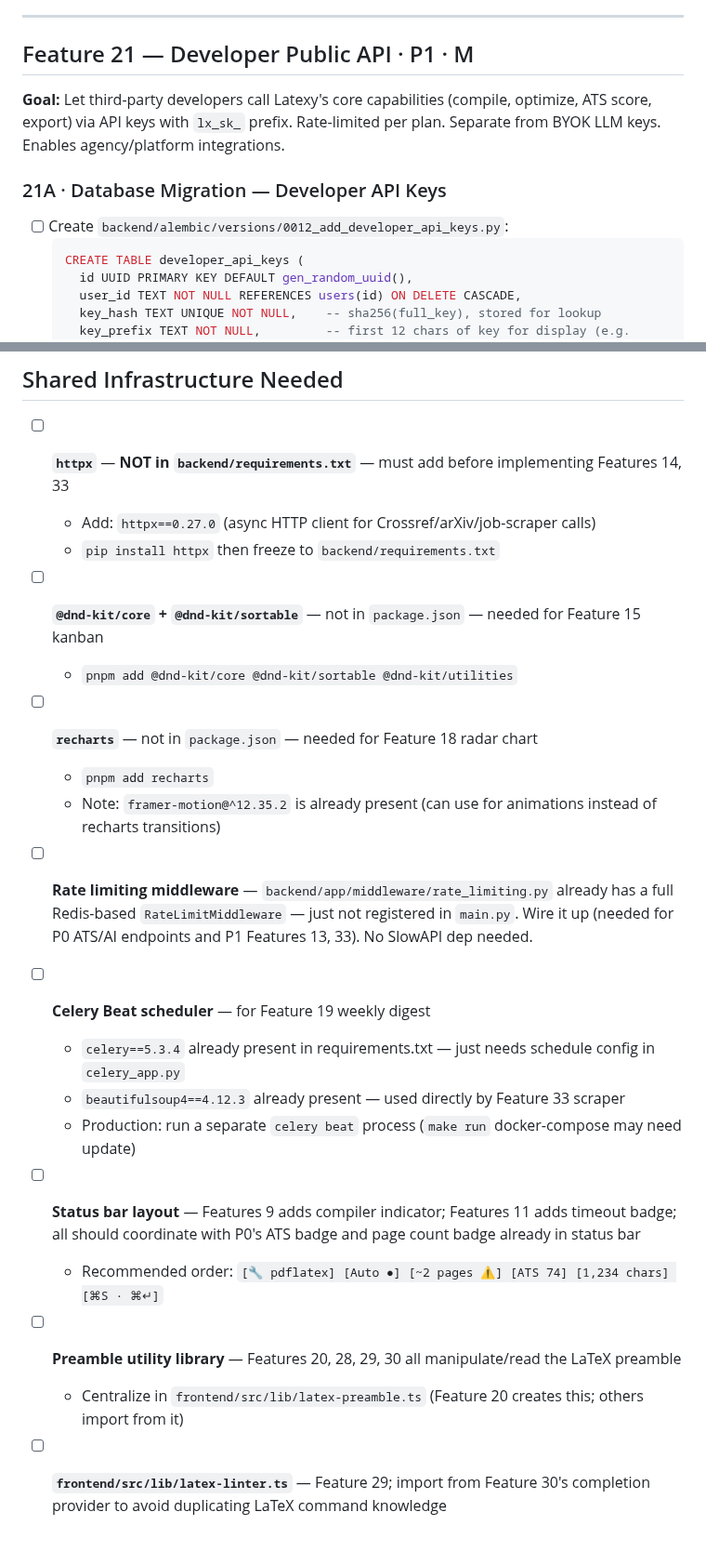
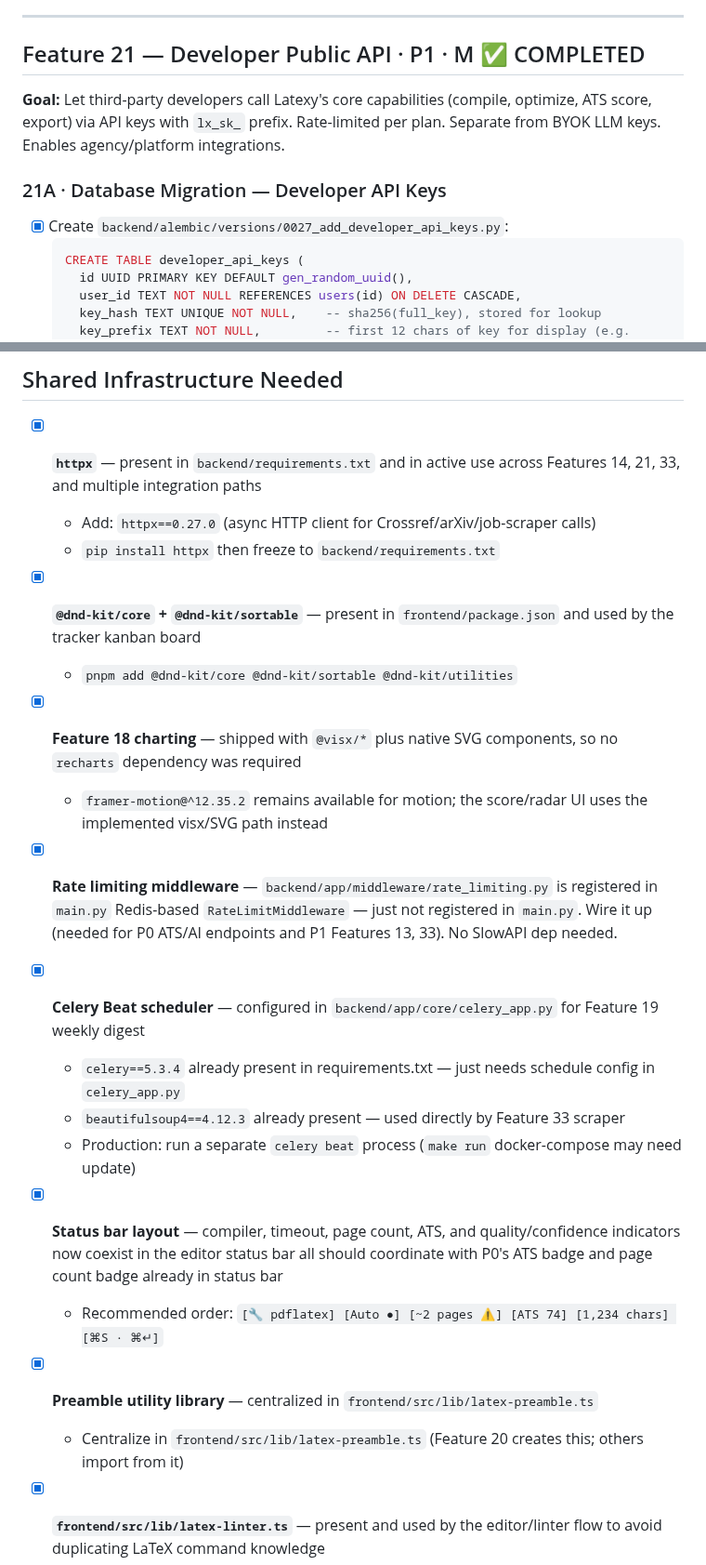
Before and after one commit to sanskarpan/Latexy, a Markdown page: features-checklist/P1_checklist.md, 2 parts joined by grey strips. Shown at 93% size. GitHub-like rendering.

Commit message:
docs(checklist): reconcile p1 feature checklist with verified code
Refs #393

````diff
--- a/features-checklist/P1_checklist.md
+++ b/features-checklist/P1_checklist.md
@@ -1490,14 +1490,14 @@ triggers auto-compile for instant preview. Replaces manual preamble editing for
 
 ---
 
-## Feature 21 — Developer Public API · P1 · M
+## Feature 21 — Developer Public API · P1 · M ✅ COMPLETED
 
 **Goal:** Let third-party developers call Latexy's core capabilities (compile, optimize, ATS score,
 export) via API keys with `lx_sk_` prefix. Rate-limited per plan. Separate from BYOK LLM keys.
 Enables agency/platform integrations.
 
 ### 21A · Database Migration — Developer API Keys
-- [ ] Create `backend/alembic/versions/0012_add_developer_api_keys.py`:
+- [x] Create `backend/alembic/versions/0027_add_developer_api_keys.py`:
   ```sql
   CREATE TABLE developer_api_keys (
     id UUID PRIMARY KEY DEFAULT gen_random_uuid(),
@@ -3025,25 +3025,24 @@ Recommended build order:
 
 ## Shared Infrastructure Needed
 
-- [ ] **`httpx`** — **NOT in `backend/requirements.txt`** — must add before implementing Features 14, 33
+- [x] **`httpx`** — present in `backend/requirements.txt` and in active use across Features 14, 21, 33, and multiple integration paths
   - Add: `httpx==0.27.0` (async HTTP client for Crossref/arXiv/job-scraper calls)
   - `pip install httpx` then freeze to `backend/requirements.txt`
-- [ ] **`@dnd-kit/core` + `@dnd-kit/sortable`** — not in `package.json` — needed for Feature 15 kanban
+- [x] **`@dnd-kit/core` + `@dnd-kit/sortable`** — present in `frontend/package.json` and used by the tracker kanban board
   - `pnpm add @dnd-kit/core @dnd-kit/sortable @dnd-kit/utilities`
-- [ ] **`recharts`** — not in `package.json` — needed for Feature 18 radar chart
-  - `pnpm add recharts`
-  - Note: `framer-motion@^12.35.2` is already present (can use for animations instead of recharts transitions)
-- [ ] **Rate limiting middleware** — `backend/app/middleware/rate_limiting.py` already has a full
+- [x] **Feature 18 charting** — shipped with `@visx/*` plus native SVG components, so no `recharts` dependency was required
+  - `framer-motion@^12.35.2` remains available for motion; the score/radar UI uses the implemented visx/SVG path instead
+- [x] **Rate limiting middleware** — `backend/app/middleware/rate_limiting.py` is registered in `main.py`
   Redis-based `RateLimitMiddleware` — just not registered in `main.py`. Wire it up (needed for P0
   ATS/AI endpoints and P1 Features 13, 33). No SlowAPI dep needed.
-- [ ] **Celery Beat scheduler** — for Feature 19 weekly digest
+- [x] **Celery Beat scheduler** — configured in `backend/app/core/celery_app.py` for Feature 19 weekly digest
   - `celery==5.3.4` already present in requirements.txt — just needs schedule config in `celery_app.py`
   - `beautifulsoup4==4.12.3` already present — used directly by Feature 33 scraper
   - Production: run a separate `celery beat` process (`make run` docker-compose may need update)
-- [ ] **Status bar layout** — Features 9 adds compiler indicator; Features 11 adds timeout badge;
+- [x] **Status bar layout** — compiler, timeout, page count, ATS, and quality/confidence indicators now coexist in the editor status bar
   all should coordinate with P0's ATS badge and page count badge already in status bar
   - Recommended order: `[🔧 pdflatex] [Auto ●] [~2 pages ⚠] [ATS 74] [1,234 chars] [⌘S · ⌘↵]`
-- [ ] **Preamble utility library** — Features 20, 28, 29, 30 all manipulate/read the LaTeX preamble
+- [x] **Preamble utility library** — centralized in `frontend/src/lib/latex-preamble.ts`
   - Centralize in `frontend/src/lib/latex-preamble.ts` (Feature 20 creates this; others import from it)
-- [ ] **`frontend/src/lib/latex-linter.ts`** — Feature 29; import from Feature 30's completion provider
+- [x] **`frontend/src/lib/latex-linter.ts`** — present and used by the editor/linter flow
   to avoid duplicating LaTeX command knowledge
````
Also changed, not shown: other parts of features-checklist/P1_checklist.md (+40 -40 lines).
